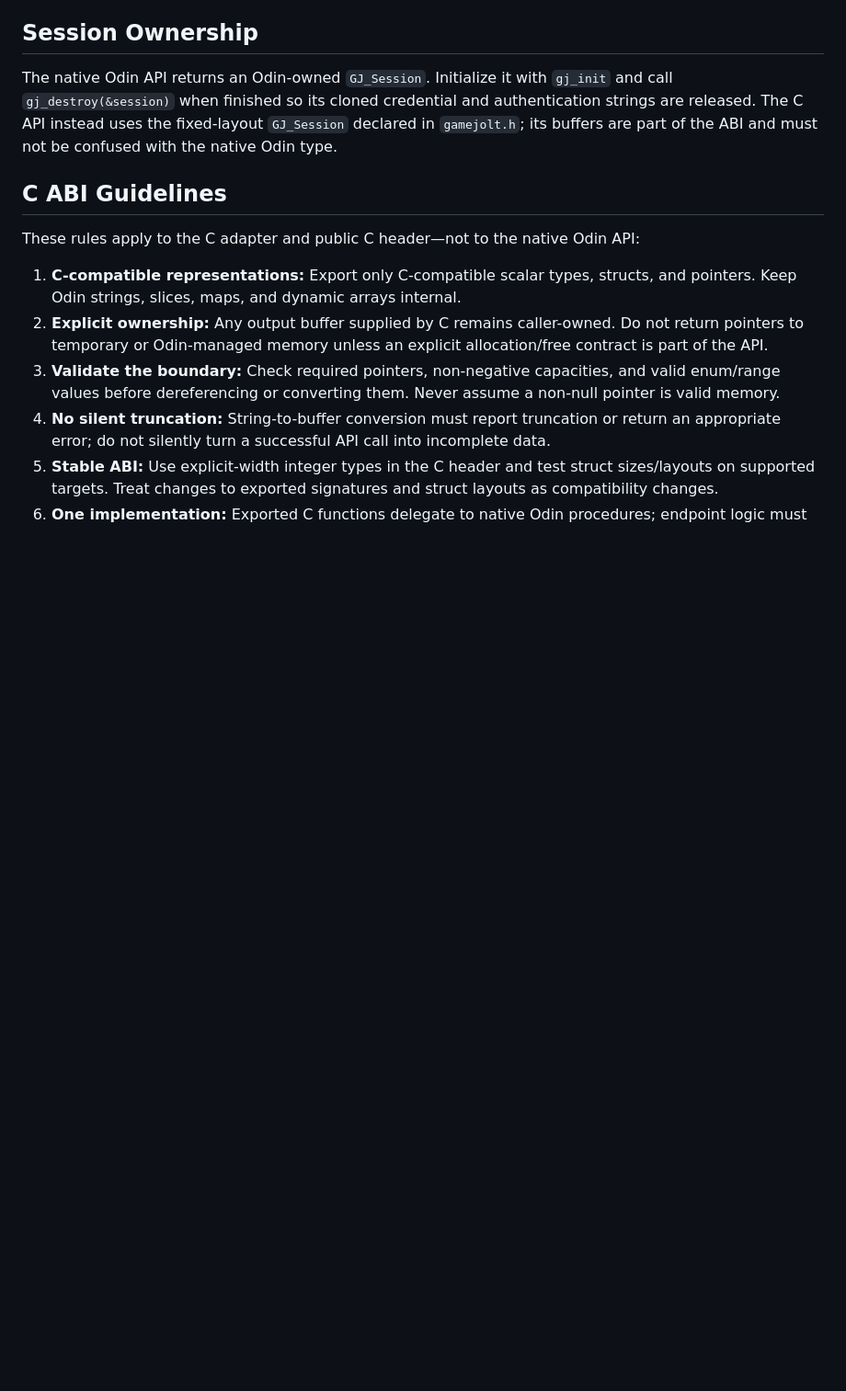
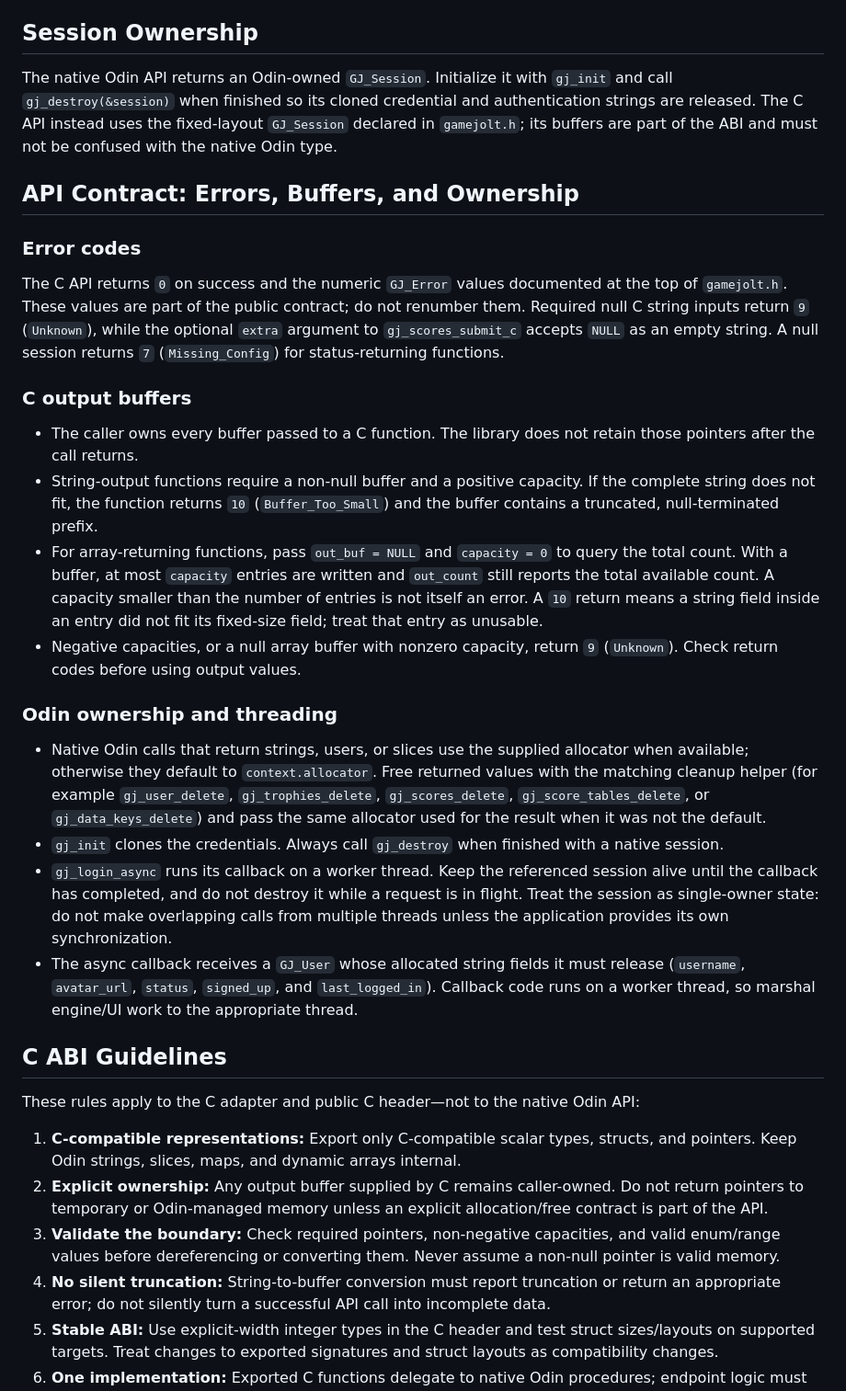
Before and after one commit to flushwhy/Gamejoltodin, a Markdown page: README.md, the part around the change. Shown at 92% size. GitHub-like rendering; blank space fills up the shorter version.

Commit message:
docs: clarify API ownership and buffer contracts

```diff
--- a/README.md
+++ b/README.md
@@ -43,6 +43,26 @@ A static ABI helps keep the interface predictable, but it does not by itself pre
 ## Session Ownership
 
 The native Odin API returns an Odin-owned `GJ_Session`. Initialize it with `gj_init` and call `gj_destroy(&session)` when finished so its cloned credential and authentication strings are released. The C API instead uses the fixed-layout `GJ_Session` declared in `gamejolt.h`; its buffers are part of the ABI and must not be confused with the native Odin type.
+
+## API Contract: Errors, Buffers, and Ownership
+
+### Error codes
+
+The C API returns `0` on success and the numeric `GJ_Error` values documented at the top of `gamejolt.h`. These values are part of the public contract; do not renumber them. Required null C string inputs return `9` (`Unknown`), while the optional `extra` argument to `gj_scores_submit_c` accepts `NULL` as an empty string. A null session returns `7` (`Missing_Config`) for status-returning functions.
+
+### C output buffers
+
+- The caller owns every buffer passed to a C function. The library does not retain those pointers after the call returns.
+- String-output functions require a non-null buffer and a positive capacity. If the complete string does not fit, the function returns `10` (`Buffer_Too_Small`) and the buffer contains a truncated, null-terminated prefix.
+- For array-returning functions, pass `out_buf = NULL` and `capacity = 0` to query the total count. With a buffer, at most `capacity` entries are written and `out_count` still reports the total available count. A capacity smaller than the number of entries is not itself an error. A `10` return means a string field inside an entry did not fit its fixed-size field; treat that entry as unusable.
+- Negative capacities, or a null array buffer with nonzero capacity, return `9` (`Unknown`). Check return codes before using output values.
+
+### Odin ownership and threading
+
+- Native Odin calls that return strings, users, or slices use the supplied allocator when available; otherwise they default to `context.allocator`. Free returned values with the matching cleanup helper (for example `gj_user_delete`, `gj_trophies_delete`, `gj_scores_delete`, `gj_score_tables_delete`, or `gj_data_keys_delete`) and pass the same allocator used for the result when it was not the default.
+- `gj_init` clones the credentials. Always call `gj_destroy` when finished with a native session.
+- `gj_login_async` runs its callback on a worker thread. Keep the referenced session alive until the callback has completed, and do not destroy it while a request is in flight. Treat the session as single-owner state: do not make overlapping calls from multiple threads unless the application provides its own synchronization.
+- The async callback receives a `GJ_User` whose allocated string fields it must release (`username`, `avatar_url`, `status`, `signed_up`, and `last_logged_in`). Callback code runs on a worker thread, so marshal engine/UI work to the appropriate thread.
 
 ## C ABI Guidelines
 
```
